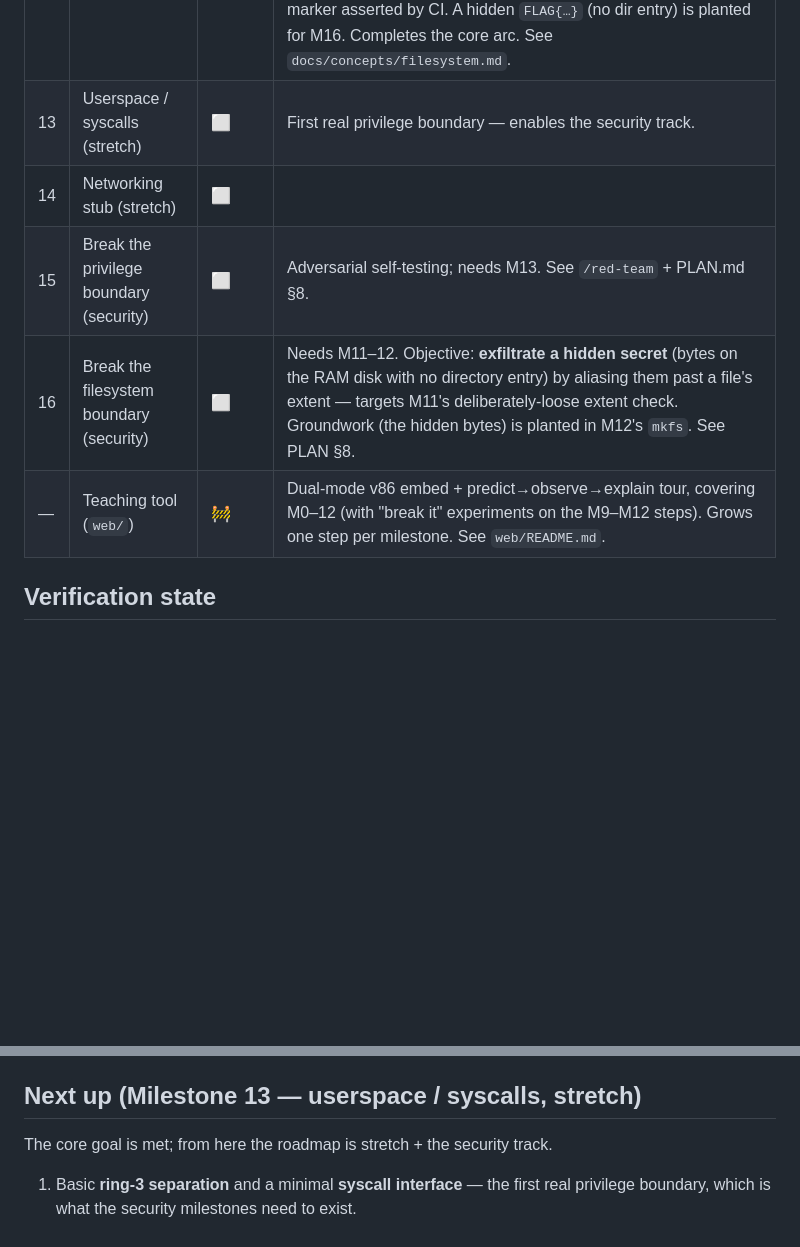
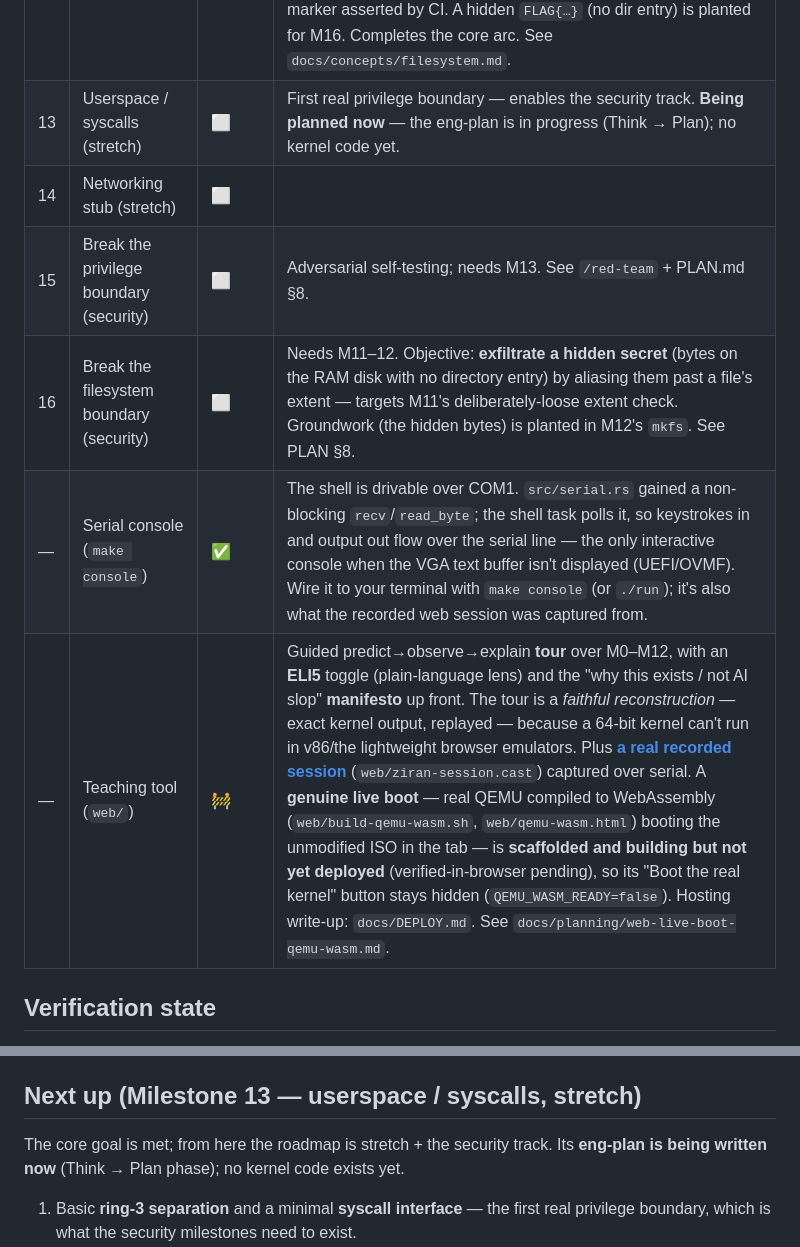
Before and after one commit to kenlacroix/ZiranOS, a Markdown page: STATUS.md, 2 parts joined by grey strips. Rendered like a GitHub page; blank space fills up the shorter version.

```diff
--- a/STATUS.md
+++ b/STATUS.md
@@ -20,11 +20,12 @@ Legend: ✅ done · 🚧 in progress · ⬜ not started
 | 10 | Simple shell | ✅ | Interactive REPL running as a **task** on the M9 scheduler (`src/shell.rs`). The keyboard IRQ became a pure producer that pushes bytes into a lock-free SPSC ring (`keyboard::push`/`pop`); the shell task consumes it — echo, backspace, dispatch — and `hlt`s when idle. Built-ins `help`/`echo`/`clear`/`mem`/`ps`; `ps`/`mem` snapshot live scheduler/heap state under the IF-guarded, allocation-free discipline. Rewiring echo out of the IRQ also retired a latent VGA-lock deadlock. Self-test pins the (pure) editing/parsing/ring/accessor logic; `M10:` marker asserted by CI. See `docs/concepts/input-and-shell.md`. |
 | 11 | Filesystem (read) | ✅ | `src/fs.rs`: a minimal read-only **ZranFS** over a heap RAM disk. `boot_image()` is an in-kernel `mkfs` (writer) that packs files into a `Vec<u8>` — 16-byte superblock (`ZRFS` magic, version, file_count, total_size), 32-byte dir entries (name + offset + length), flat data. `Fs::mount` is the reader **and** the whole trust boundary: it re-derives the directory from raw bytes trusting only the array, validating magic/version/total_size/dir-fits/every-extent-in-bounds with checked arithmetic. `list`/`read` are then total, panic-free, zero-copy — no `unsafe`. The shell gains `ls`/`cat`. Self-test proves exact bytes + **5** corrupt-image rejections (the M16 seed); `M11:` marker asserted by CI. Custom over FAT16 (no `mkfs.fat` build magic — PLAN §7). See `docs/concepts/filesystem.md`. |
 | 12 | **File manager** (end goal) | ✅ | **The end goal — reached.** ZranFS **v2** adds subdirectories (a directory is a file whose bytes are more entries; one `kind` byte, the delta). `Fs::mount` recurses the tree and is provably safe on any input: a monotonic **high-water-mark** keeps directory tables globally disjoint (validated once → linear, DAGs/cycles → `DirNotForward`) and a `MAX_DEPTH` cap bounds the stack (`TooDeep`). The shell gains `cd`/`pwd`/`ls`/`cat` with a cwd + a pure, unit-tested `canonicalize` (`.`/`..` as string math, no disk parent-pointers) and a `ziran:/docs>` prompt. Driveable in a terminal via the new **serial console** (`make console`). Self-test navigates the tree, reads a subdir file byte-exact, and rejects **10** corrupt images (cycle, deep chain, diamond DAG — no hang, no overflow); `M12:` marker asserted by CI. A hidden `FLAG{…}` (no dir entry) is planted for M16. Completes the core arc. See `docs/concepts/filesystem.md`. |
-| 13 | Userspace / syscalls (stretch) | ⬜ | First real privilege boundary — enables the security track. |
+| 13 | Userspace / syscalls (stretch) | ⬜ | First real privilege boundary — enables the security track. **Being planned now** — the eng-plan is in progress (Think → Plan); no kernel code yet. |
 | 14 | Networking stub (stretch) | ⬜ | |
 | 15 | Break the privilege boundary (security) | ⬜ | Adversarial self-testing; needs M13. See `/red-team` + PLAN.md §8. |
 | 16 | Break the filesystem boundary (security) | ⬜ | Needs M11–12. Objective: **exfiltrate a hidden secret** (bytes on the RAM disk with no directory entry) by aliasing them past a file's extent — targets M11's deliberately-loose extent check. Groundwork (the hidden bytes) is planted in M12's `mkfs`. See PLAN §8. |
-| — | Teaching tool (`web/`) | 🚧 | Dual-mode v86 embed + predict→observe→explain tour, covering M0–12 (with "break it" experiments on the M9–M12 steps). Grows one step per milestone. See `web/README.md`. |
+| — | Serial console (`make console`) | ✅ | The shell is drivable over COM1. `src/serial.rs` gained a non-blocking `recv`/`read_byte`; the shell task polls it, so keystrokes in and output out flow over the serial line — the only interactive console when the VGA text buffer isn't displayed (UEFI/OVMF). Wire it to your terminal with `make console` (or `./run`); it's also what the recorded web session was captured from. |
+| — | Teaching tool (`web/`) | 🚧 | Guided predict→observe→explain **tour** over M0–M12, with an **ELI5** toggle (plain-language lens) and the "why this exists / not AI slop" **manifesto** up front. The tour is a *faithful reconstruction* — exact kernel output, replayed — because a 64-bit kernel can't run in v86/the lightweight browser emulators. Plus **[a real recorded session](web/replay.html)** (`web/ziran-session.cast`) captured over serial. A **genuine live boot** — real QEMU compiled to WebAssembly (`web/build-qemu-wasm.sh`, `web/qemu-wasm.html`) booting the unmodified ISO in the tab — is **scaffolded and building but not yet deployed** (verified-in-browser pending), so its "Boot the real kernel" button stays hidden (`QEMU_WASM_READY=false`). Hosting write-up: `docs/DEPLOY.md`. See `docs/planning/web-live-boot-qemu-wasm.md`. |
 
 ## Verification state
 
@@ -62,7 +63,8 @@ Legend: ✅ done · 🚧 in progress · ⬜ not started
 
 ## Next up (Milestone 13 — userspace / syscalls, stretch)
 
-The core goal is met; from here the roadmap is stretch + the security track.
+The core goal is met; from here the roadmap is stretch + the security track. Its
+**eng-plan is being written now** (Think → Plan phase); no kernel code exists yet.
 
 1. Basic **ring-3 separation** and a minimal **syscall interface** — the first
    real privilege boundary, which is what the security milestones need to exist.
```
Also changed, not shown: README.md (+21 -5 lines).
